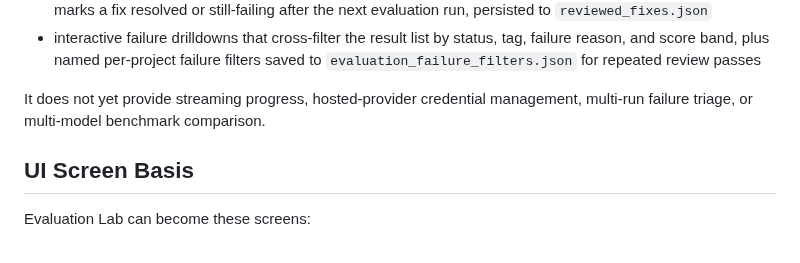
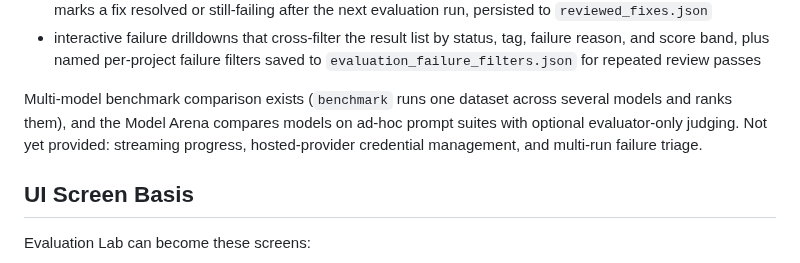
Before and after one commit to MalloyTheDev/CorpusStudio, a Markdown page: docs/EVALUATION_LAB.md, the part around the change. GitHub-like rendering.

```diff
--- a/docs/EVALUATION_LAB.md
+++ b/docs/EVALUATION_LAB.md
@@ -204,8 +204,10 @@ The desktop Evaluation tab is a thin UI over the CLI MVP:
   tag, failure reason, and score band, plus named per-project failure filters
   saved to `evaluation_failure_filters.json` for repeated review passes
 
-It does not yet provide streaming progress, hosted-provider credential
-management, multi-run failure triage, or multi-model benchmark comparison.
+Multi-model benchmark comparison exists (`benchmark` runs one dataset across
+several models and ranks them), and the Model Arena compares models on ad-hoc
+prompt suites with optional evaluator-only judging. Not yet provided: streaming
+progress, hosted-provider credential management, and multi-run failure triage.
 
 ## UI Screen Basis
 
```
Also changed, not shown: README.md (+50 -14 lines), docs/screenshots/desktop-v0.2.png (deleted), docs/screenshots/desktop-v0.8.png (added).
